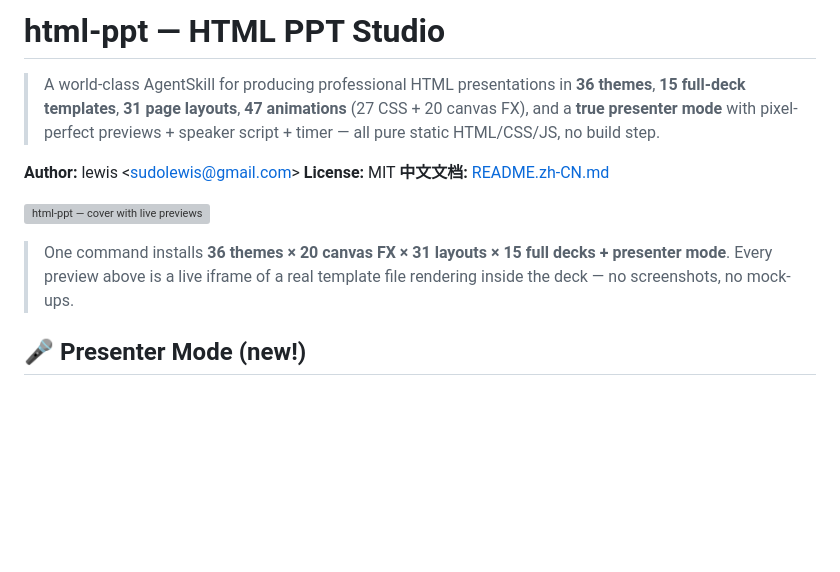
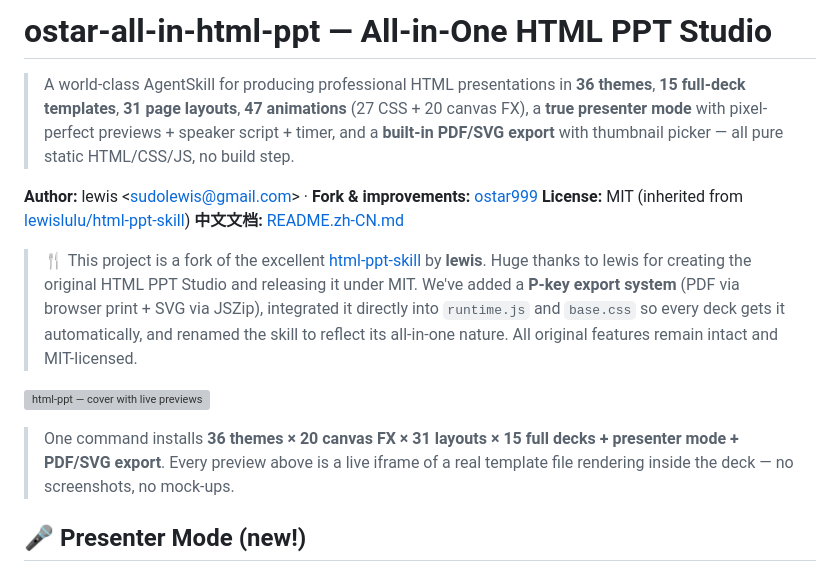
Before and after one commit to ostar999/ostar-all-in-html-ppt, a Markdown page: README.md, the part around the change. Drawn GitHub-style; blank space fills up the shorter version; grey boxes are pictures that could not be loaded.

```diff
--- a/README.md
+++ b/README.md
@@ -1,18 +1,25 @@
-# html-ppt — HTML PPT Studio
+# ostar-all-in-html-ppt — All-in-One HTML PPT Studio
 
 > A world-class AgentSkill for producing professional HTML presentations in
 > **36 themes**, **15 full-deck templates**, **31 page layouts**,
-> **47 animations** (27 CSS + 20 canvas FX), and a **true presenter mode**
-> with pixel-perfect previews + speaker script + timer — all pure static
-> HTML/CSS/JS, no build step.
+> **47 animations** (27 CSS + 20 canvas FX), a **true presenter mode**
+> with pixel-perfect previews + speaker script + timer, and a **built-in
+> PDF/SVG export** with thumbnail picker — all pure static HTML/CSS/JS,
+> no build step.
 
-**Author:** lewis &lt;sudolewis@gmail.com&gt;
-**License:** MIT
+**Author:** lewis &lt;sudolewis@gmail.com&gt; · **Fork & improvements:** [ostar999](https://github.com/ostar999)
+**License:** MIT (inherited from [lewislulu/html-ppt-skill](https://github.com/lewislulu/html-ppt-skill))
 **中文文档:** [README.zh-CN.md](README.zh-CN.md)
+
+> 🍴 This project is a fork of the excellent [html-ppt-skill](https://github.com/lewislulu/html-ppt-skill) by **lewis**.
+> Huge thanks to lewis for creating the original HTML PPT Studio and releasing it under MIT.
+> We've added a **P-key export system** (PDF via browser print + SVG via JSZip), integrated it
+> directly into `runtime.js` and `base.css` so every deck gets it automatically, and renamed the
+> skill to reflect its all-in-one nature. All original features remain intact and MIT-licensed.
 
 ![html-ppt — cover with live previews](docs/readme/hero.gif)
 
-> One command installs **36 themes × 20 canvas FX × 31 layouts × 15 full decks + presenter mode**. Every preview above is a live iframe of a real template file rendering inside the deck — no screenshots, no mock-ups.
+> One command installs **36 themes × 20 canvas FX × 31 layouts × 15 full decks + presenter mode + PDF/SVG export**. Every preview above is a live iframe of a real template file rendering inside the deck — no screenshots, no mock-ups.
 
 ## 🎤 Presenter Mode (new!)
 
```
Also changed, not shown: README.zh-CN.md (+13 -6 lines).
